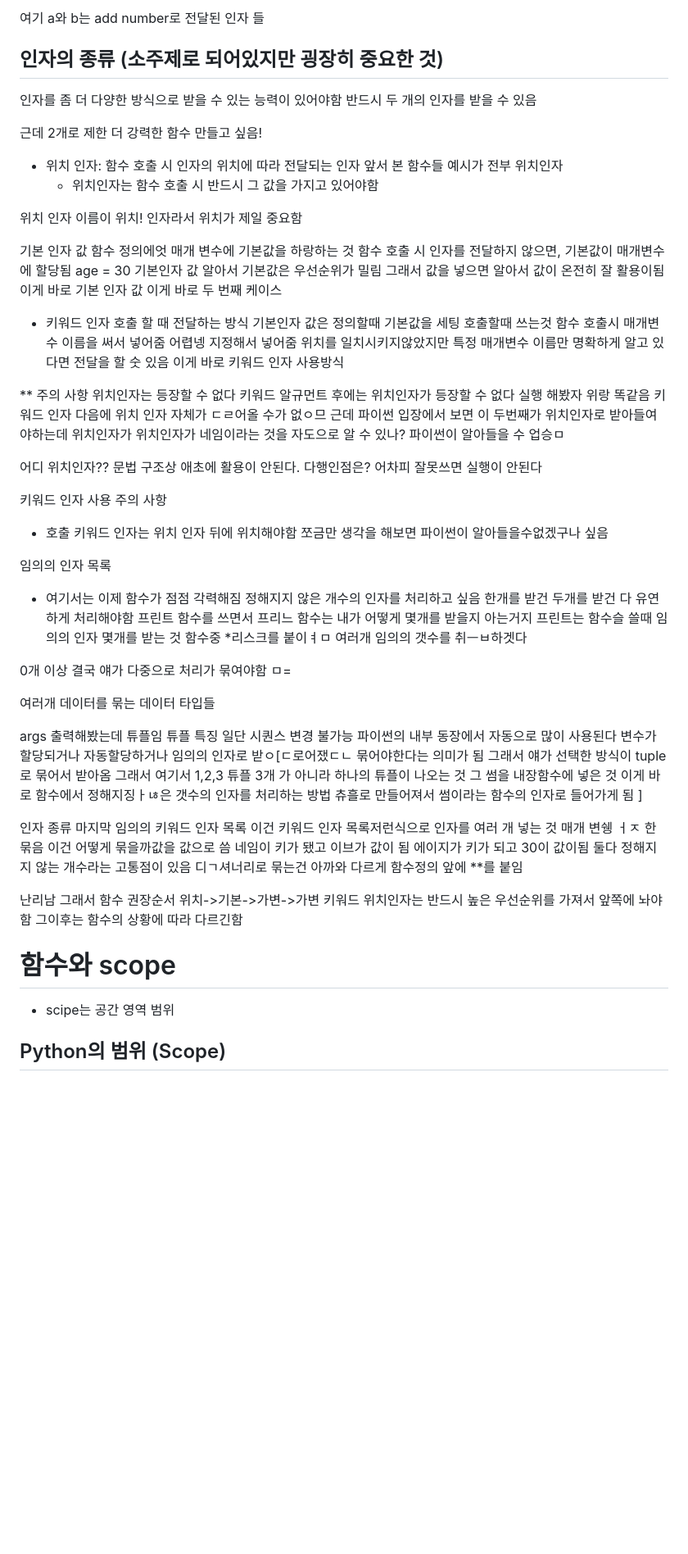
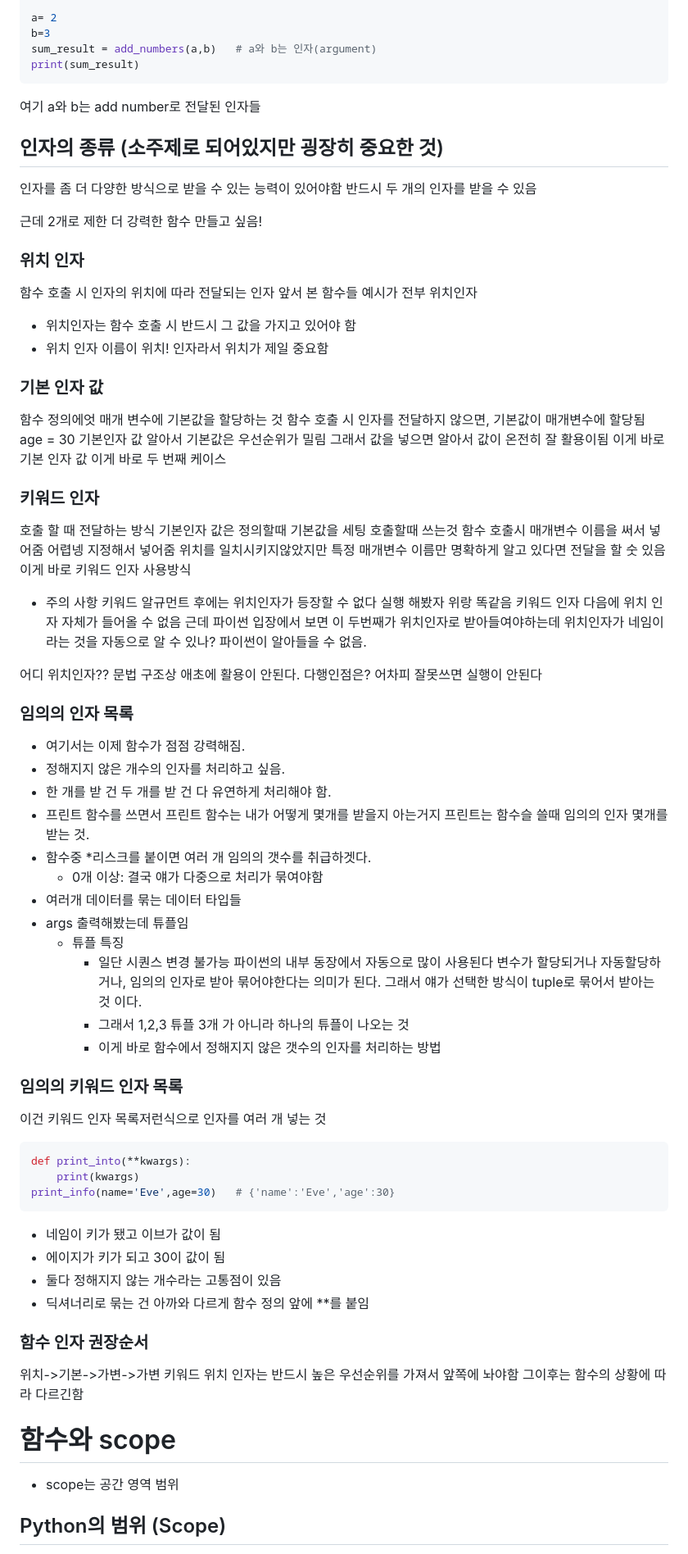
Before and after one commit to Hungry55555/1_TIL, a Markdown page: 2_python/240117_함수와 제어문.md, the part around the change printed below. Shown: that part at 82% size. Rendered like a GitHub page; blank space fills up the shorter version.

````diff
--- a/2_python/240117_함수와 제어문.md
+++ b/2_python/240117_함수와 제어문.md
@@ -60,5 +63,10 @@ return을 만나면 그 함수는 끝남
 
-여기 a와 b는 add number로 전달된 인자 들
+a= 2
+b=3
+sum_result = add_numbers(a,b)   # a와 b는 인자(argument)
+print(sum_result)
+```
+여기 a와 b는 add number로 전달된 인자들
 
 ## 인자의 종류 (소주제로 되어있지만 굉장히 중요한 것)
 인자를 좀 더 다양한 방식으로 받을 수 있는 능력이 있어야함
@@ -66,13 +74,13 @@ return을 만나면 그 함수는 끝남
 
 근데 2개로 제한 더 강력한 함수 만들고 싶음!
 
-* 위치 인자: 함수 호출 시 인자의 위치에 따라 전달되는 인자 앞서 본 함수들 예시가 전부 위치인자
-    * 위치인자는 함수 호출 시 반드시 그 값을 가지고 있어야함
+### 위치 인자
+함수 호출 시 인자의 위치에 따라 전달되는 인자 앞서 본 함수들 예시가 전부 위치인자
+* 위치인자는 함수 호출 시 반드시 그 값을 가지고 있어야 함
+* 위치 인자 이름이 위치! 인자라서 위치가 제일 중요함
 
-위치 인자 이름이 위치! 인자라서 위치가 제일 중요함
-
-기본 인자 값
-함수 정의에엇 매개 변수에 기본값을 하랑하는 것
+### 기본 인자 값
+함수 정의에엇 매개 변수에 기본값을 할당하는 것
 함수 호출 시 인자를 전달하지 않으면, 기본값이 매개변수에 할당됨
 age = 30 기본인자 값
 알아서 기본값은 우선순위가 밀림
@@ -80,8 +88,8 @@ age = 30 기본인자 값
 이게 바로 기본 인자 값
 이게 바로 두 번째 케이스
 
-* 키워드 인자
-호출 할 때 전달하는  방식
+### 키워드 인자
+호출 할 때 전달하는 방식
 기본인자 값은 정의할때 기본값을 세팅
 호출할때 쓰는것
 함수 호출시 매개변수 이름을 써서 넣어줌
@@ -89,63 +97,51 @@ age = 30 기본인자 값
 지정해서 넣어줌 위치를 일치시키지않았지만 특정 매개변수 이름만 명확하게 알고 있다면 전달을 할 숫 있음
 이게 바로 키워드 인자 사용방식
 
-** 주의 사항
-위치인자는 등장할 수 없다 키워드 알규먼트 후에는 위치인자가 등장할 수 없다
+* 주의 사항
+키워드 알규먼트 후에는 위치인자가 등장할 수 없다
 실행 해봤자 위랑 똑같음
-키워드 인자 다음에 위치 인자 자체가 ㄷㄹ어올 수가 없ㅇ므
-근데 파이썬 입장에서 보면 이 두번째가 위치인자로 받아들여야하는데 위치인자가
-위치인자가 네임이라는 것을 자도으로 알 수 있나? 파이썬이 알아들을 수 업승ㅁ
+키워드 인자 다음에 위치 인자 자체가 들어올 수 없음
+근데 파이썬 입장에서 보면 이 두번째가 위치인자로 받아들여야하는데 위치인자가 네임이라는 것을 자동으로 알 수 있나? 파이썬이 알아들을 수 없음.
 
 어디 위치인자??
 문법 구조상 애초에 활용이 안된다.
 다행인점은?
 어차피 잘못쓰면 실행이 안된다
 
-키워드 인자 사용 주의 사항
-* 호출 키워드 인자는 위치 인자 뒤에 위치해야함
-쪼금만 생각을 해보면 파이썬이 알아들을수없겠구나 싶음
+### 임의의 인자 목록
+* 여기서는 이제 함수가 점점 강력해짐.
+* 정해지지 않은 개수의 인자를 처리하고 싶음.
+* 한 개를 받 건 두 개를 받 건 다 유연하게 처리해야 함.
+* 프린트 함수를 쓰면서 프린트 함수는 내가 어떻게 몇개를 받을지 아는거지
+프린트는 함수슬 쓸때 임의의 인자 몇개를 받는 것.
+* 함수중 *리스크를 붙이면 여러 개 임의의 갯수를 취급하겟다.
+    * 0개 이상: 결국 얘가 다중으로 처리가 묶여야함
+* 여러개 데이터를 묶는 데이터 타입들
+* args 출력해봤는데 튜플임
+    * 튜플 특징
+        * 일단 시퀀스 변경 불가능 파이썬의 내부 동장에서 자동으로 많이 사용된다 변수가 할당되거나 자동할당하거나, 임의의 인자로 받아 묶어야한다는 의미가 된다. 그래서 얘가 선택한 방식이 tuple로 묶어서 받아는 것 이다.
+        * 그래서 1,2,3 튜플 3개 가 아니라 하나의 튜플이 나오는 것
+        * 이게 바로 함수에서 정해지지 않은 갯수의 인자를 처리하는 방법
 
-임의의 인자 목록
-* 여기서는 이제 함수가 점점 각력해짐
-정해지지 않은 개수의 인자를 처리하고 싶음
-한개를 받건 두개를 받건 다 유연하게 처리해야함
-프린트 함수를 쓰면서 프리느 함수는 내가 어떻게 몇개를 받을지 아는거지
-프린트는 함수슬 쓸때 임의의 인자 몇개를 받는 것
-함수중 *리스크를 붙이ㅕㅁ 여러개 임의의 갯수를 취ㅡㅂ하겟다
+### 임의의 키워드 인자 목록
+이건 키워드 인자 목록저런식으로 인자를 여러 개 넣는 것
+```python
+def print_into(**kwargs):
+    print(kwargs)
+print_info(name='Eve',age=30)   # {'name':'Eve','age':30}
+```
 
-0개 이상
-결국 얘가 다중으로 처리가 묶여야함
-ㅁ=
+* 네임이 키가 됐고 이브가 값이 됨
+* 에이지가 키가 되고 30이 값이 됨
+* 둘다 정해지지 않는 개수라는 고통점이 있음
+* 딕셔너리로 묶는 건 아까와 다르게 함수 정의 앞에 **를 붙임
 
-여러개 데이터를 묶는 데이터 타입들
-
-args 출력해봤는데 튜플임
-튜플 특징
-일단 시퀀스 변경 불가능 파이썬의 내부 동장에서 자동으로 많이 사용된다 변수가 할당되거나 자동할당하거나
-임의의 인자로 받ㅇ[ㄷ로어쟀ㄷㄴ 묶어야한다는 의미가 됨 그래서 얘가 선택한 방식이 tuple로 묶어서 받아옴
-그래서 여기서 1,2,3 튜플 3개 가 아니라 하나의 튜플이 나오는 것
-그 썸을 내장함수에 넣은 것
-이게 바로 함수에서 정해지징ㅏㄶ은 갯수의 인자를 처리하는 방법
-츄흘로 만들어져서 썸이라는 함수의 인자로 들어가게 됨
-]
-
-인자 종류
-마지막
-임의의 키워드 인자 목록
-이건 키워드 인자 목록저런식으로 인자를 여러 개 넣는 것
-매개 변쉥 ㅓㅈ
-한 묶음 이건 어떻게 묶을까값을 값으로 씀
-네임이 키가 됐고 이브가 값이 됨 에이지가 키가 되고 30이 값이됨
-둘다 정해지지 않는 개수라는 고통점이 있음
-디ㄱ셔너리로 묶는건 아까와 다르게 함수정의 앞에 **를 붙임
-
-난리남
-그래서 함수 권장순서
+### 함수 인자 권장순서
 위치->기본->가변->가변 키워드
-위치인자는 반드시 높은 우선순위를 가져서 앞쪽에 놔야함
+위치 인자는 반드시 높은 우선순위를 가져서 앞쪽에 놔야함
 그이후는 함수의 상황에 따라 다르긴함
 
 
 # 함수와 scope
-* scipe는 공간 영역 범위
+* scope는 공간 영역 범위
 ## Python의 범위 (Scope)
````
Also changed, not shown: other parts of 2_python/240117_함수와 제어문.md (+33 -45 lines), 2_python/240116_Data_Types.md (+45 -2 lines), 3_Algorithm/240207_선샌님.md (added, +129 -0 lines), 3_Algorithm/240207_스택1.md (added, +130 -0 lines), 2_python/image.png (added), 3_Algorithm/image-13.png (added), 3_Algorithm/image-14.png (added), 2 other files.
